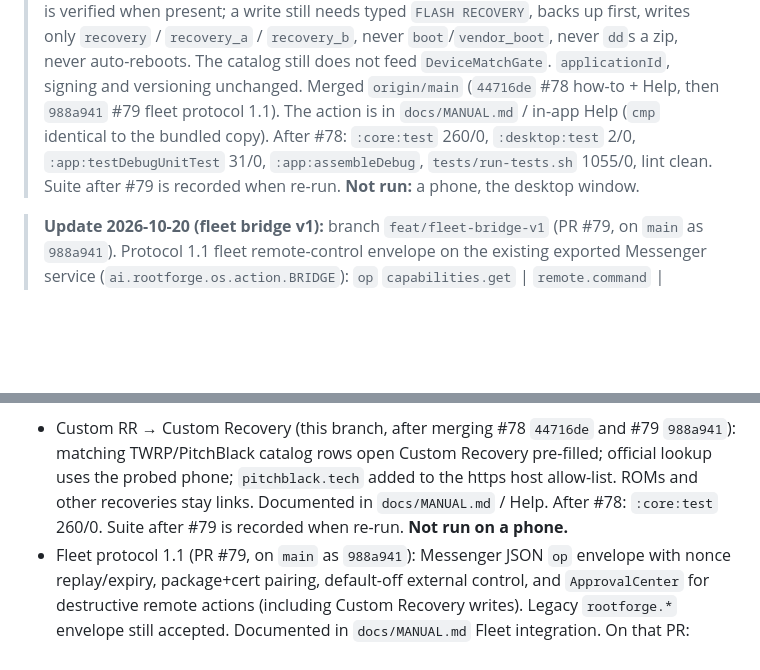
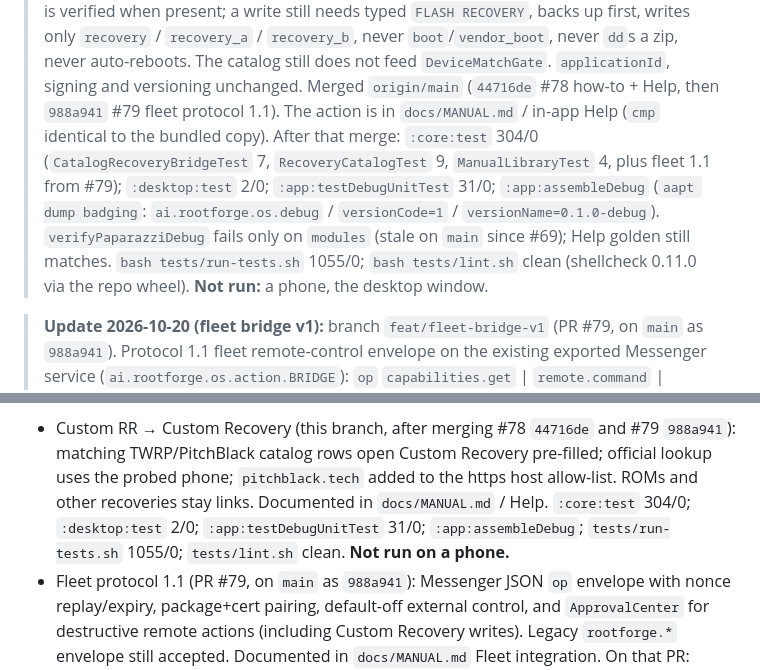
Before and after one commit to Victorious93/rootforge-os, a Markdown page: CLAUDE.md, 2 parts joined by grey strips. GitHub-like rendering; blank space fills up the shorter version.

Commit message:
docs: record suite results after merging #79
:core 304/0, :desktop 2/0, :app 31/0, assembleDebug
(ai.rootforge.os.debug / 0.1.0-debug), run-tests.sh 1055/0,
lint clean. Not run on a phone.

Co-authored-by: Victorious Labs <Victorious93@users.noreply.github.com>

```diff
--- a/CLAUDE.md
+++ b/CLAUDE.md
@@ -26,10 +26,15 @@ matrix: `docs/PLATFORM_SUPPORT.md`. Security: `docs/SECURITY_MODEL.md`. Plan:
 > The catalog still does not feed `DeviceMatchGate`. `applicationId`, signing
 > and versioning unchanged. Merged `origin/main` (`44716de` #78 how-to + Help,
 > then `988a941` #79 fleet protocol 1.1). The action is in `docs/MANUAL.md` /
-> in-app Help (`cmp` identical to the bundled copy). After #78: `:core:test`
-> 260/0, `:desktop:test` 2/0, `:app:testDebugUnitTest` 31/0,
-> `:app:assembleDebug`, `tests/run-tests.sh` 1055/0, lint clean. Suite after
-> #79 is recorded when re-run. **Not run:** a phone, the desktop window.
+> in-app Help (`cmp` identical to the bundled copy). After that merge:
+> `:core:test` 304/0 (`CatalogRecoveryBridgeTest` 7, `RecoveryCatalogTest` 9,
+> `ManualLibraryTest` 4, plus fleet 1.1 from #79); `:desktop:test` 2/0;
+> `:app:testDebugUnitTest` 31/0; `:app:assembleDebug` (`aapt dump badging`:
+> `ai.rootforge.os.debug` / `versionCode=1` / `versionName=0.1.0-debug`).
+> `verifyPaparazziDebug` fails only on `modules` (stale on `main` since #69);
+> Help golden still matches. `bash tests/run-tests.sh` 1055/0;
+> `bash tests/lint.sh` clean (shellcheck 0.11.0 via the repo wheel).
+> **Not run:** a phone, the desktop window.
 
 > **Update 2026-10-20 (fleet bridge v1):** branch `feat/fleet-bridge-v1`
 > (PR #79, on `main` as `988a941`). Protocol 1.1 fleet remote-control envelope
@@ -271,8 +276,9 @@ original work GPL-3.0-or-later (`LICENSE`); shared Kotlin `:core` Apache-2.0
   #79 `988a941`): matching TWRP/PitchBlack catalog rows open Custom Recovery
   pre-filled; official lookup uses the probed phone; `pitchblack.tech` added
   to the https host allow-list. ROMs and other recoveries stay links.
-  Documented in `docs/MANUAL.md` / Help. After #78: `:core:test` 260/0.
-  Suite after #79 is recorded when re-run. **Not run on a phone.**
+  Documented in `docs/MANUAL.md` / Help. `:core:test` 304/0; `:desktop:test`
+  2/0; `:app:testDebugUnitTest` 31/0; `:app:assembleDebug`;
+  `tests/run-tests.sh` 1055/0; `tests/lint.sh` clean. **Not run on a phone.**
 - Fleet protocol 1.1 (PR #79, on `main` as `988a941`): Messenger JSON `op`
   envelope with nonce replay/expiry, package+cert pairing, default-off
   external control, and `ApprovalCenter` for destructive remote actions
```
Also changed, not shown: CHANGELOG.md (+1 -1 lines).
